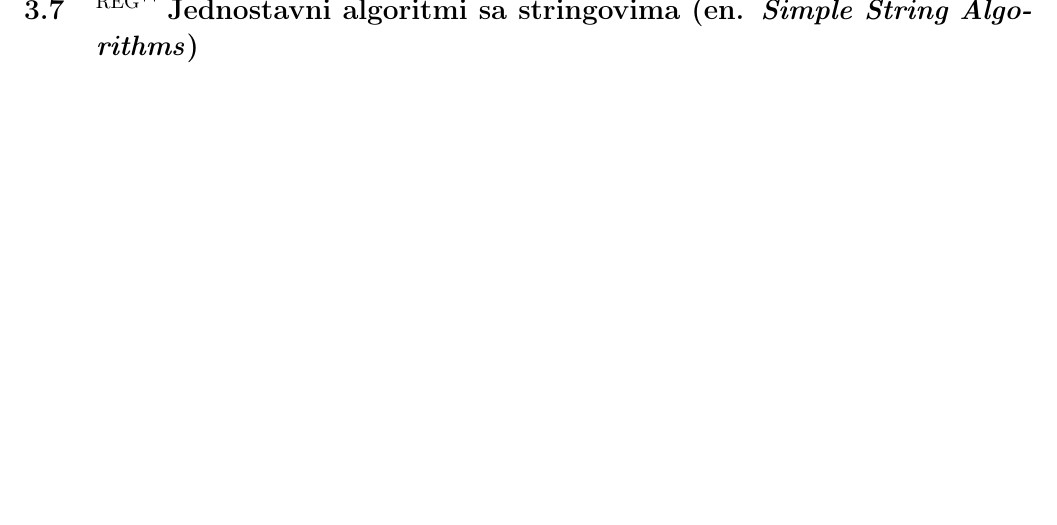
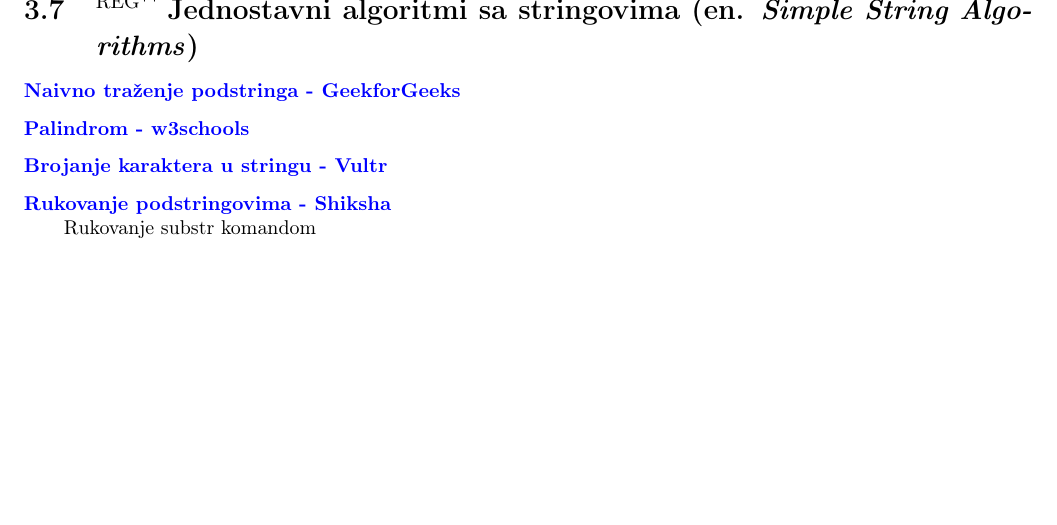
Before and after one commit to zenwor/silabus, a LaTeX document (main.tex, which reads rn_algoritmi/jednostavni_algoritmi_sa_stringovima/jednostavne_algoritmi_sa_stringovima.tex): part of page 20 of 41, cut so that both start at the same text, the shorter picture padded with empty space. Compiled offline with pdfLaTeX.

Commit message:
feat: ✨Add materials for "Simple string algorithms"

```diff
--- a/rn_algoritmi/jednostavni_algoritmi_sa_stringovima/jednostavne_algoritmi_sa_stringovima.tex
+++ b/rn_algoritmi/jednostavni_algoritmi_sa_stringovima/jednostavne_algoritmi_sa_stringovima.tex
@@ -1,4 +1,12 @@
 \ssection{\regg Jednostavni algoritmi sa stringovima (en. \textit{Simple String Algorithms})}
+
+\link{Naivno traženje podstringa - GeekforGeeks}{}{https://www.geeksforgeeks.org/naive-algorithm-for-pattern-searching/}
+
+\link{Palindrom - w3schools}{}{https://www.w3schools.in/c-programming/examples/check-palindrome-string}
+
+\link{Brojanje karaktera u stringu - Vultr}{}{https://docs.vultr.com/clang/examples/find-the-frequency-of-characters-in-a-string}
+
+\link{Rukovanje podstringovima - Shiksha}{Rukovanje substr komandom}{https://www.shiksha.com/online-courses/articles/substring-function-in-cpp/}
 
 % Nova strana
 \newpage
```
